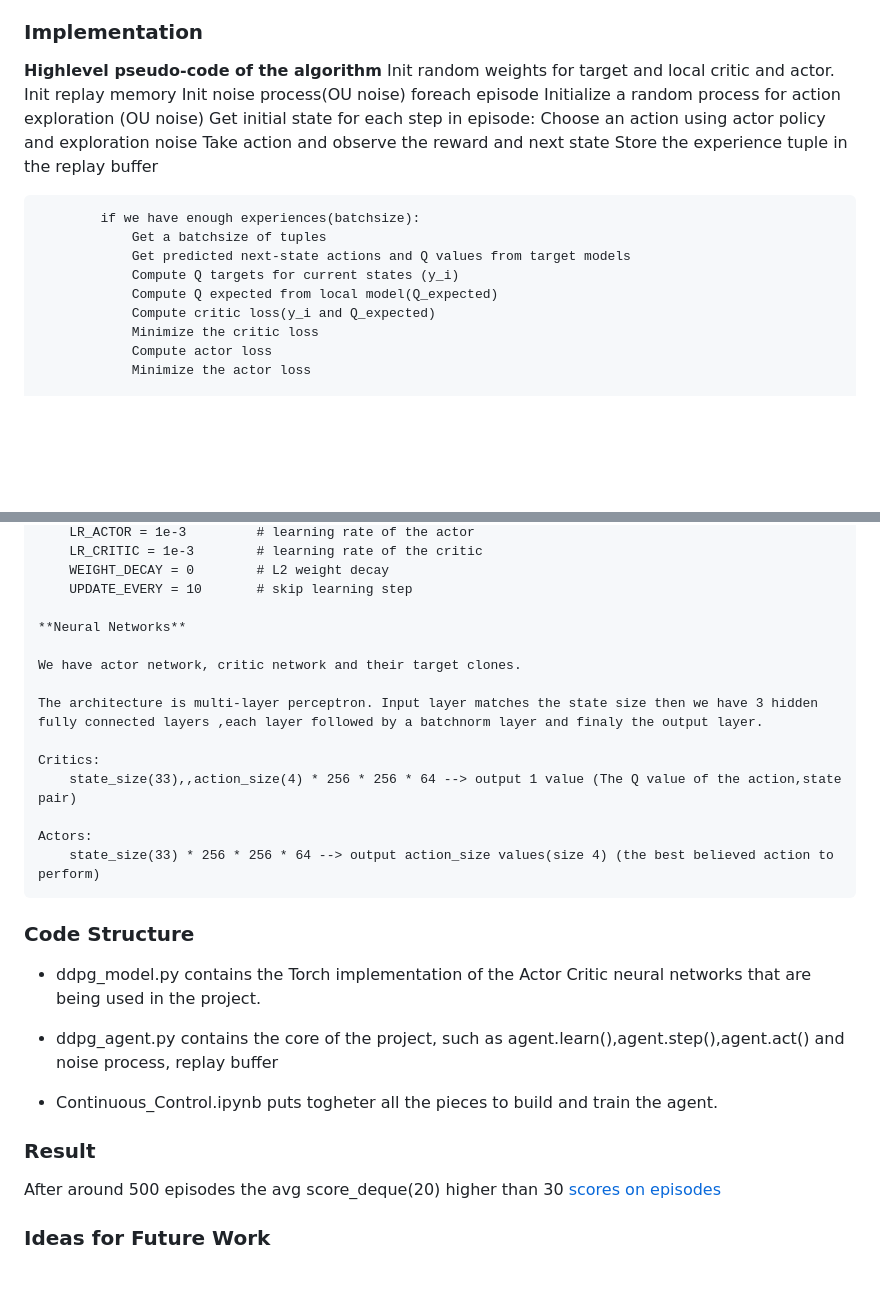
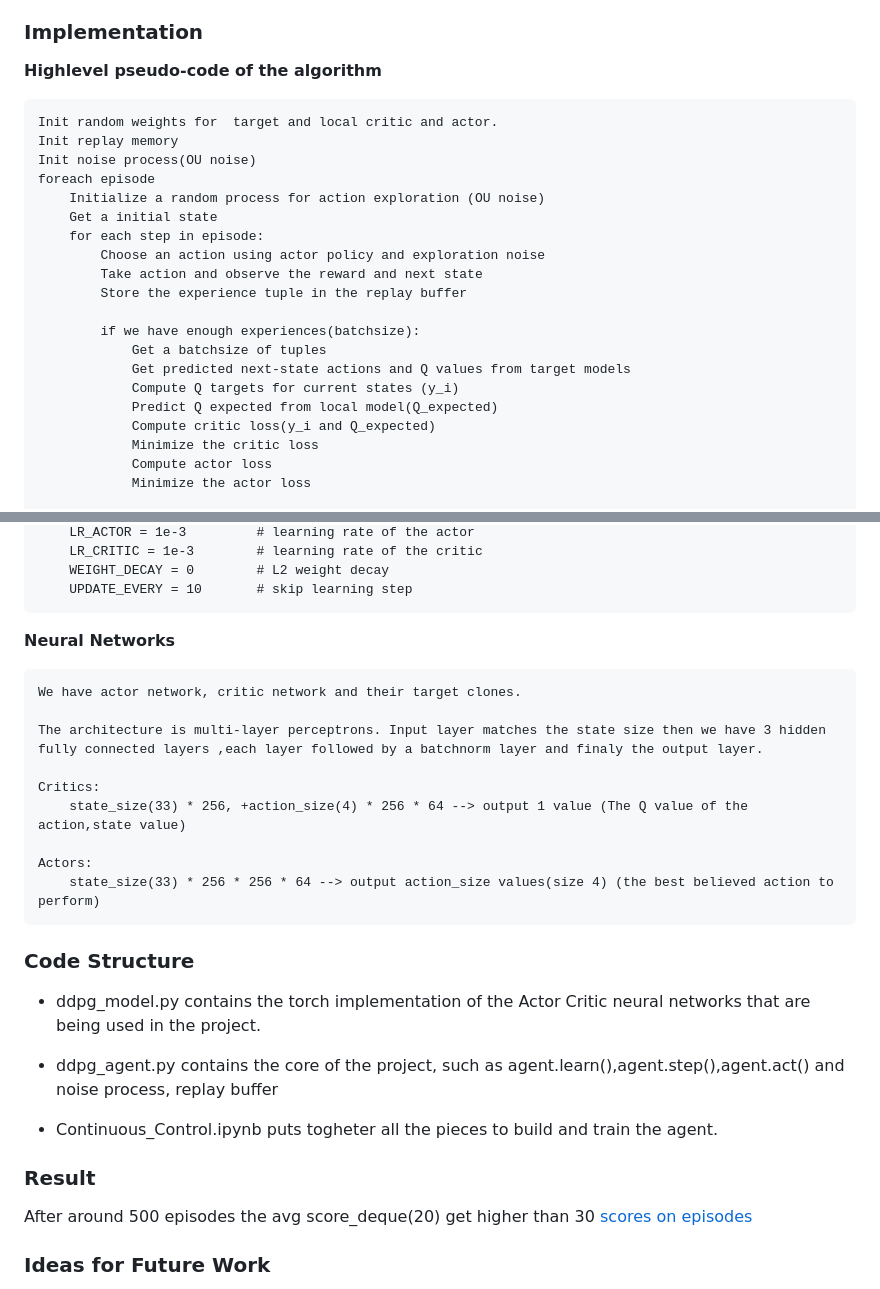
Before and after one commit to Maggiebj/DRLND_Continuous_Control, a Markdown page: report.md, 2 parts joined by grey strips. Drawn GitHub-style; blank space fills up the shorter version.

```diff
--- a/report.md
+++ b/report.md
@@ -22,13 +22,14 @@ where
 
 ### Implementation
 
-**Highlevel pseudo-code of the algorithm**
-   Init random weights for  target and local critic and actor.
-   Init replay memory
-   Init noise process(OU noise)
-   foreach episode
+  **Highlevel pseudo-code of the algorithm**
+
+    Init random weights for  target and local critic and actor.
+    Init replay memory
+    Init noise process(OU noise)
+    foreach episode
         Initialize a random process for action exploration (OU noise)
-        Get initial state
+        Get a initial state
         for each step in episode:
             Choose an action using actor policy and exploration noise
             Take action and observe the reward and next state
@@ -38,7 +39,7 @@ where
                 Get a batchsize of tuples
                 Get predicted next-state actions and Q values from target models
                 Compute Q targets for current states (y_i)
-                Compute Q expected from local model(Q_expected)
+                Predict Q expected from local model(Q_expected)
                 Compute critic loss(y_i and Q_expected)
                 Minimize the critic loss
                 Compute actor loss
@@ -59,14 +60,14 @@ where
         WEIGHT_DECAY = 0        # L2 weight decay
         UPDATE_EVERY = 10       # skip learning step
 
-    **Neural Networks**
+   **Neural Networks**
 
     We have actor network, critic network and their target clones.
 
-    The architecture is multi-layer perceptron. Input layer matches the state size then we have 3 hidden fully connected layers ,each layer followed by a batchnorm layer and finaly the output layer.
+    The architecture is multi-layer perceptrons. Input layer matches the state size then we have 3 hidden fully connected layers ,each layer followed by a batchnorm layer and finaly the output layer.
 
     Critics:
-        state_size(33),,action_size(4) * 256 * 256 * 64 --> output 1 value (The Q value of the action,state pair)
+        state_size(33) * 256, +action_size(4) * 256 * 64 --> output 1 value (The Q value of the action,state value)
 
     Actors:
         state_size(33) * 256 * 256 * 64 --> output action_size values(size 4) (the best believed action to perform)
@@ -75,14 +76,14 @@ where
 
 ### Code Structure
 
-- ddpg_model.py contains the Torch implementation of the Actor Critic neural networks that are being used in the project.
+- ddpg_model.py contains the torch implementation of the Actor Critic neural networks that are being used in the project.
 
 - ddpg_agent.py contains the core of the project, such as agent.learn(),agent.step(),agent.act() and noise process, replay buffer
 
 - Continuous_Control.ipynb puts togheter all the pieces to build and train the agent.
 
 ### Result
-After around 500 episodes the avg score_deque(20) higher than 30
+After around 500 episodes the avg score_deque(20) get higher than 30
 [scores on episodes](score.png)
 
 ### Ideas for Future Work
```
